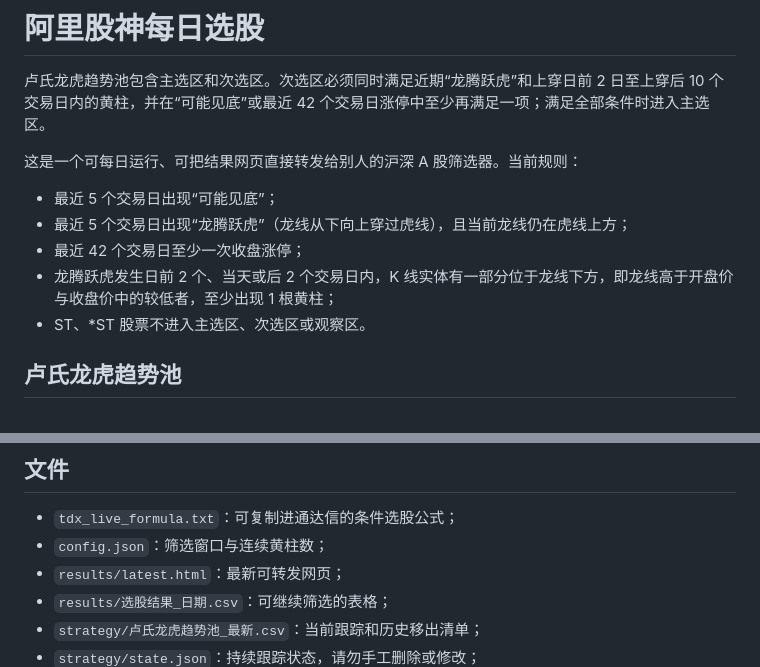
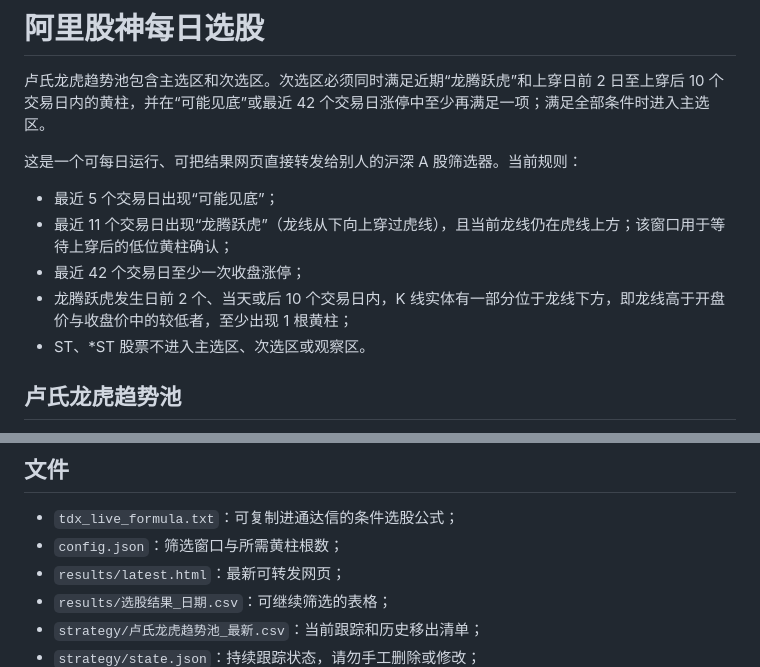
Before and after one commit to lupufan0519-design/ali-stock-daily-picks, a Markdown page: README.md, 2 parts joined by grey strips. GitHub-like rendering.

Commit message:
Align strategy documentation with yellow window

```diff
--- a/README.md
+++ b/README.md
@@ -5,9 +5,9 @@
 这是一个可每日运行、可把结果网页直接转发给别人的沪深 A 股筛选器。当前规则：
 
 - 最近 5 个交易日出现“可能见底”；
-- 最近 5 个交易日出现“龙腾跃虎”（龙线从下向上穿过虎线），且当前龙线仍在虎线上方；
+- 最近 11 个交易日出现“龙腾跃虎”（龙线从下向上穿过虎线），且当前龙线仍在虎线上方；该窗口用于等待上穿后的低位黄柱确认；
 - 最近 42 个交易日至少一次收盘涨停；
-- 龙腾跃虎发生日前 2 个、当天或后 2 个交易日内，K 线实体有一部分位于龙线下方，即龙线高于开盘价与收盘价中的较低者，至少出现 1 根黄柱；
+- 龙腾跃虎发生日前 2 个、当天或后 10 个交易日内，K 线实体有一部分位于龙线下方，即龙线高于开盘价与收盘价中的较低者，至少出现 1 根黄柱；
 - ST、*ST 股票不进入主选区、次选区或观察区。
 
 ## 卢氏龙虎趋势池
@@ -27,7 +27,7 @@
 ## 文件
 
 - `tdx_live_formula.txt`：可复制进通达信的条件选股公式；
-- `config.json`：筛选窗口与连续黄柱数；
+- `config.json`：筛选窗口与所需黄柱根数；
 - `results/latest.html`：最新可转发网页；
 - `results/选股结果_日期.csv`：可继续筛选的表格；
 - `strategy/卢氏龙虎趋势池_最新.csv`：当前跟踪和历史移出清单；
```
